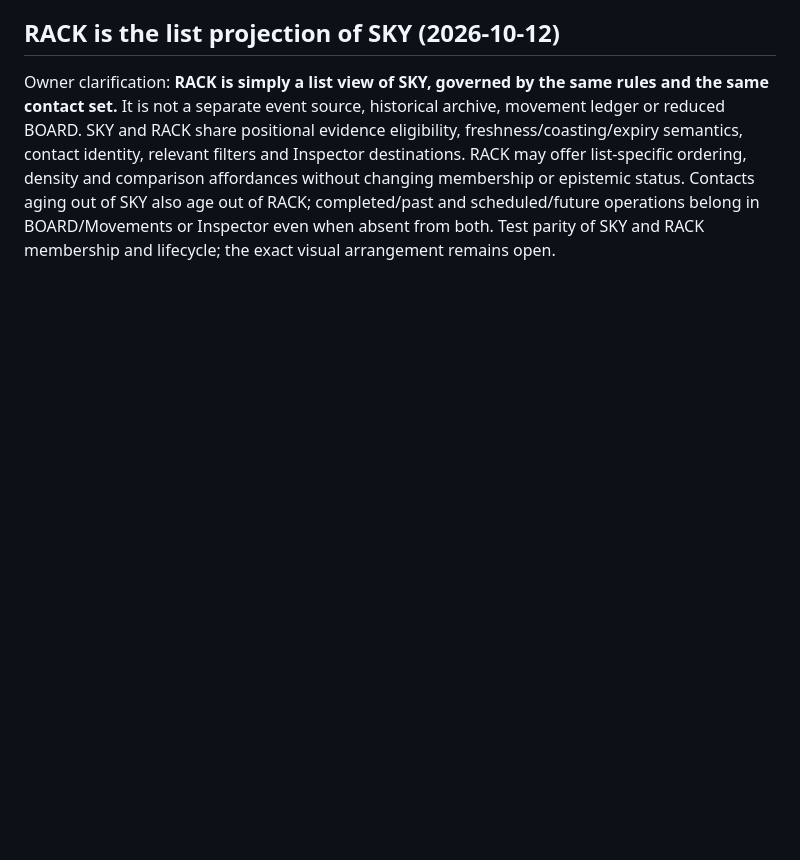
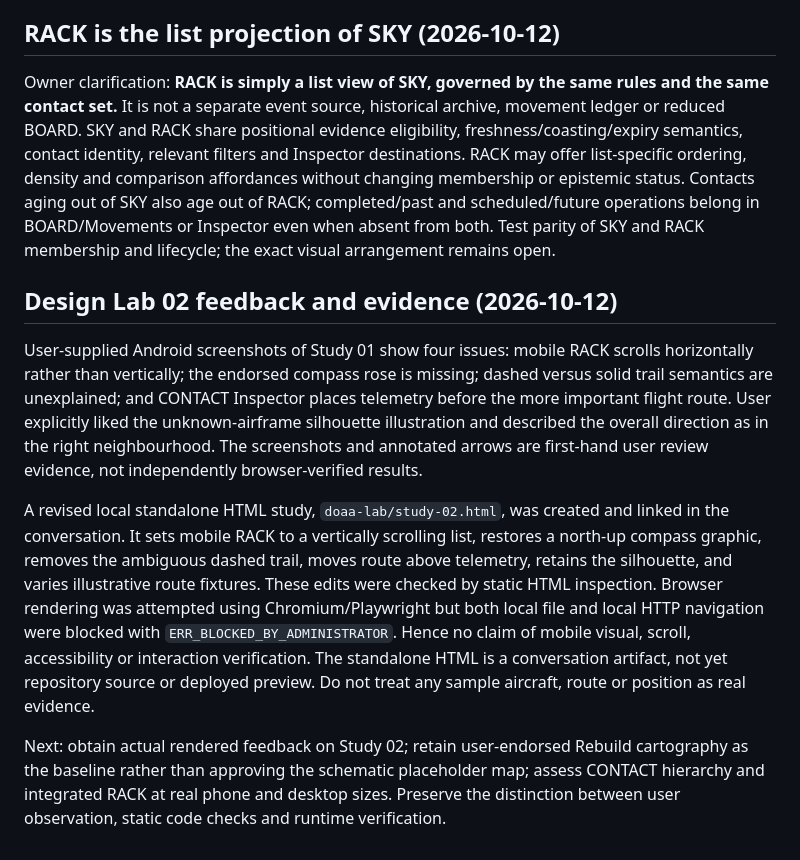
Before and after one commit to brenton-collab/doaa-calibration, a Markdown page: docs/rebuild/EXPERIENCE_V2.md, the part around the change. Drawn GitHub-style; blank space fills up the shorter version.

Commit message:
docs(rebuild): record design study feedback and verification status [skip ci]

```diff
--- a/docs/rebuild/EXPERIENCE_V2.md
+++ b/docs/rebuild/EXPERIENCE_V2.md
@@ -159,3 +159,12 @@ Preserve continuity of identities, links, timelines and Inspector navigation acr
 ## RACK is the list projection of SKY (2026-10-12)
 
 Owner clarification: **RACK is simply a list view of SKY, governed by the same rules and the same contact set.** It is not a separate event source, historical archive, movement ledger or reduced BOARD. SKY and RACK share positional evidence eligibility, freshness/coasting/expiry semantics, contact identity, relevant filters and Inspector destinations. RACK may offer list-specific ordering, density and comparison affordances without changing membership or epistemic status. Contacts aging out of SKY also age out of RACK; completed/past and scheduled/future operations belong in BOARD/Movements or Inspector even when absent from both. Test parity of SKY and RACK membership and lifecycle; the exact visual arrangement remains open.
+
+
+## Design Lab 02 feedback and evidence (2026-10-12)
+
+User-supplied Android screenshots of Study 01 show four issues: mobile RACK scrolls horizontally rather than vertically; the endorsed compass rose is missing; dashed versus solid trail semantics are unexplained; and CONTACT Inspector places telemetry before the more important flight route. User explicitly liked the unknown-airframe silhouette illustration and described the overall direction as in the right neighbourhood. The screenshots and annotated arrows are first-hand user review evidence, not independently browser-verified results.
+
+A revised local standalone HTML study, `doaa-lab/study-02.html`, was created and linked in the conversation. It sets mobile RACK to a vertically scrolling list, restores a north-up compass graphic, removes the ambiguous dashed trail, moves route above telemetry, retains the silhouette, and varies illustrative route fixtures. These edits were checked by static HTML inspection. Browser rendering was attempted using Chromium/Playwright but both local file and local HTTP navigation were blocked with `ERR_BLOCKED_BY_ADMINISTRATOR`. Hence no claim of mobile visual, scroll, accessibility or interaction verification. The standalone HTML is a conversation artifact, not yet repository source or deployed preview. Do not treat any sample aircraft, route or position as real evidence.
+
+Next: obtain actual rendered feedback on Study 02; retain user-endorsed Rebuild cartography as the baseline rather than approving the schematic placeholder map; assess CONTACT hierarchy and integrated RACK at real phone and desktop sizes. Preserve the distinction between user observation, static code checks and runtime verification.
```
